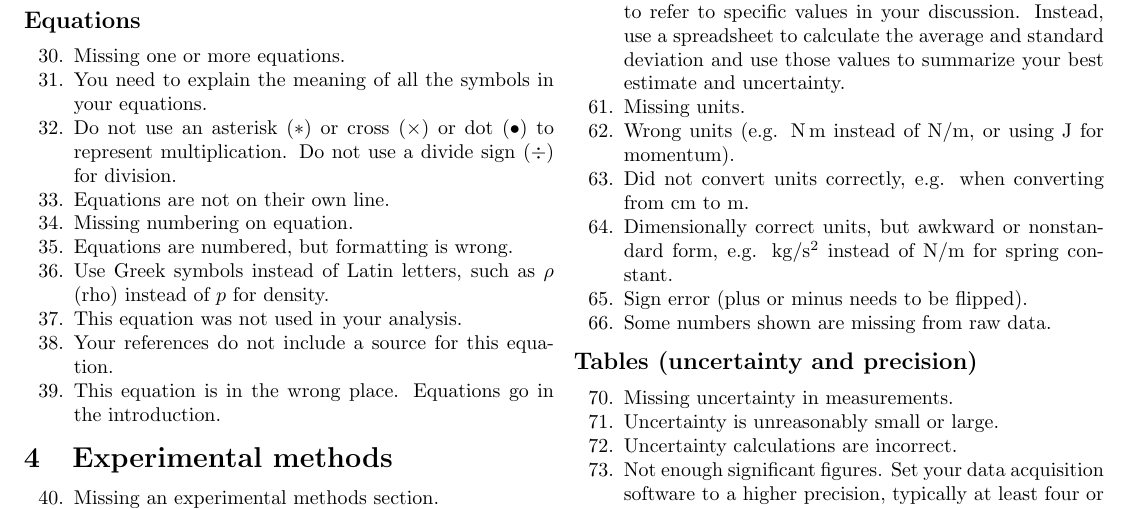
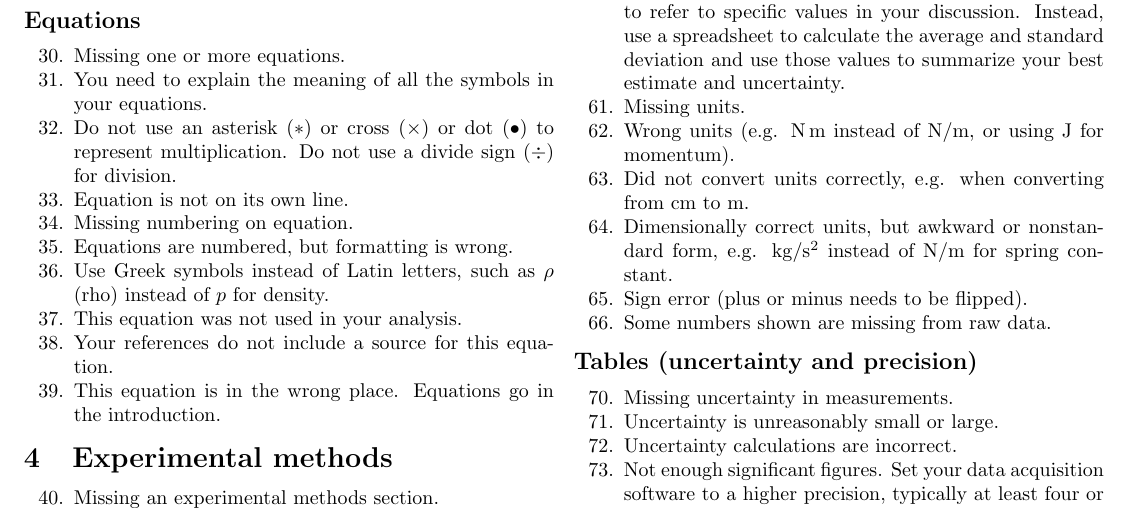
Before and after one commit to nbeaver/phys-123-error-codes, a LaTeX document (error_codes.tex): part of page 1 of 2, cut so that both start at the same text. Compiled offline with pdfLaTeX.

Commit message:
Use singular.

```diff
--- a/error_codes.tex
+++ b/error_codes.tex
@@ -54,7 +54,7 @@
   \item Do not use an asterisk ($*$) or cross ($\times$) or dot ($\bullet$)
     to represent multiplication.
     Do not use a divide sign ($\div$) for division.
-  \item Equations are not on their own line.
+  \item Equation is not on its own line.
   \item Missing numbering on equation.
   \item Equations are numbered, but formatting is wrong.
   \item Use Greek symbols instead of Latin letters,
```
